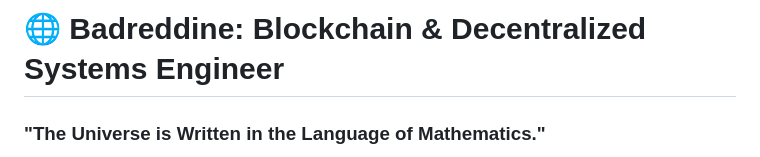
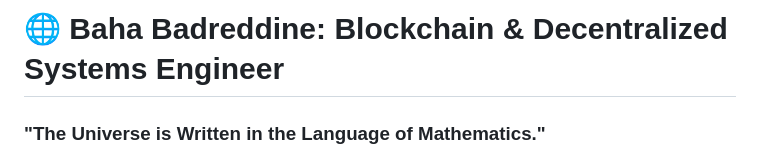
Before and after one commit to badreddine023/badreddine023, a Markdown page: README.md, the part around the change. GitHub-like rendering.

Commit message:
feat: Update profile with full name Baha Badreddine

```diff
--- a/README.md
+++ b/README.md
@@ -1,4 +1,4 @@
-# 🌐 Badreddine: Blockchain & Decentralized Systems Engineer
+# 🌐 Baha Badreddine: Blockchain & Decentralized Systems Engineer
 
 ### "The Universe is Written in the Language of Mathematics."
 
```
